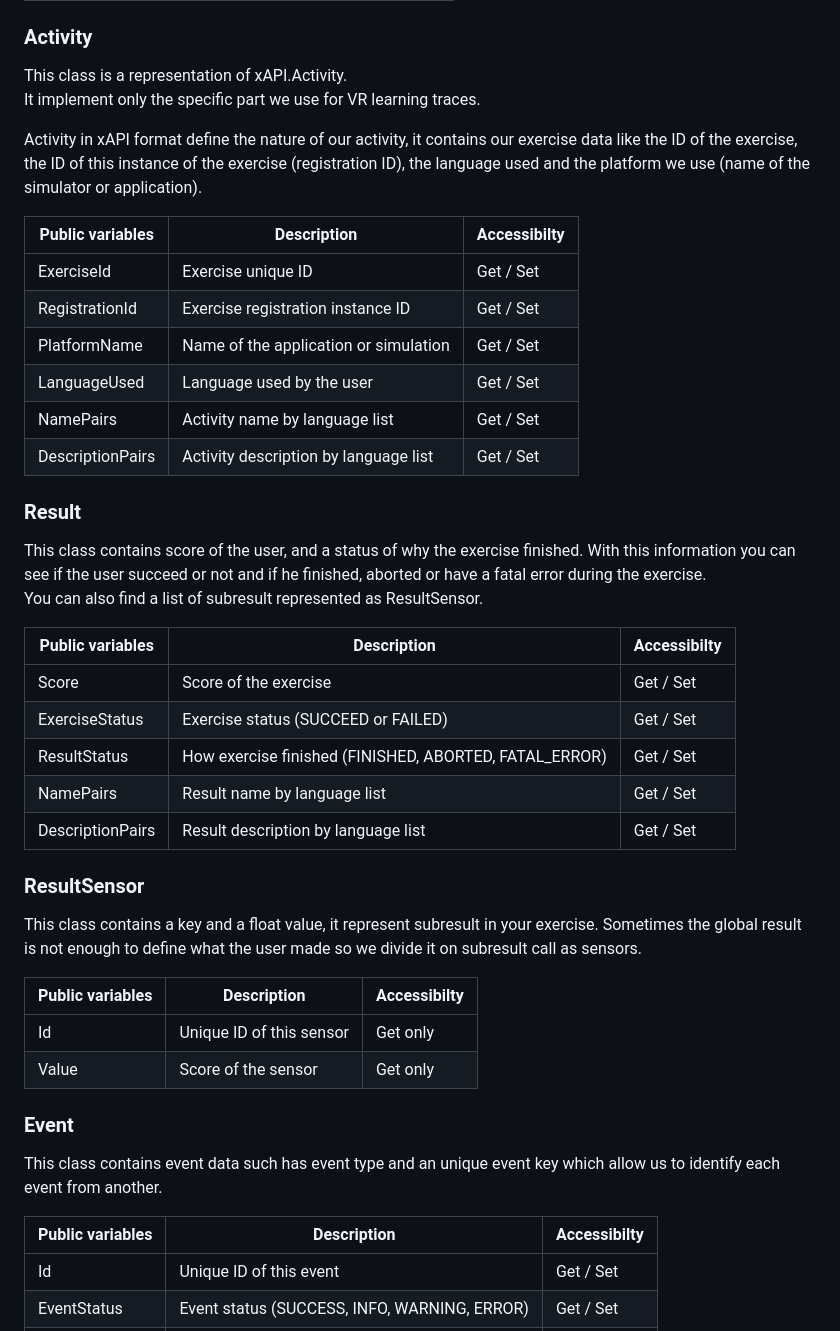
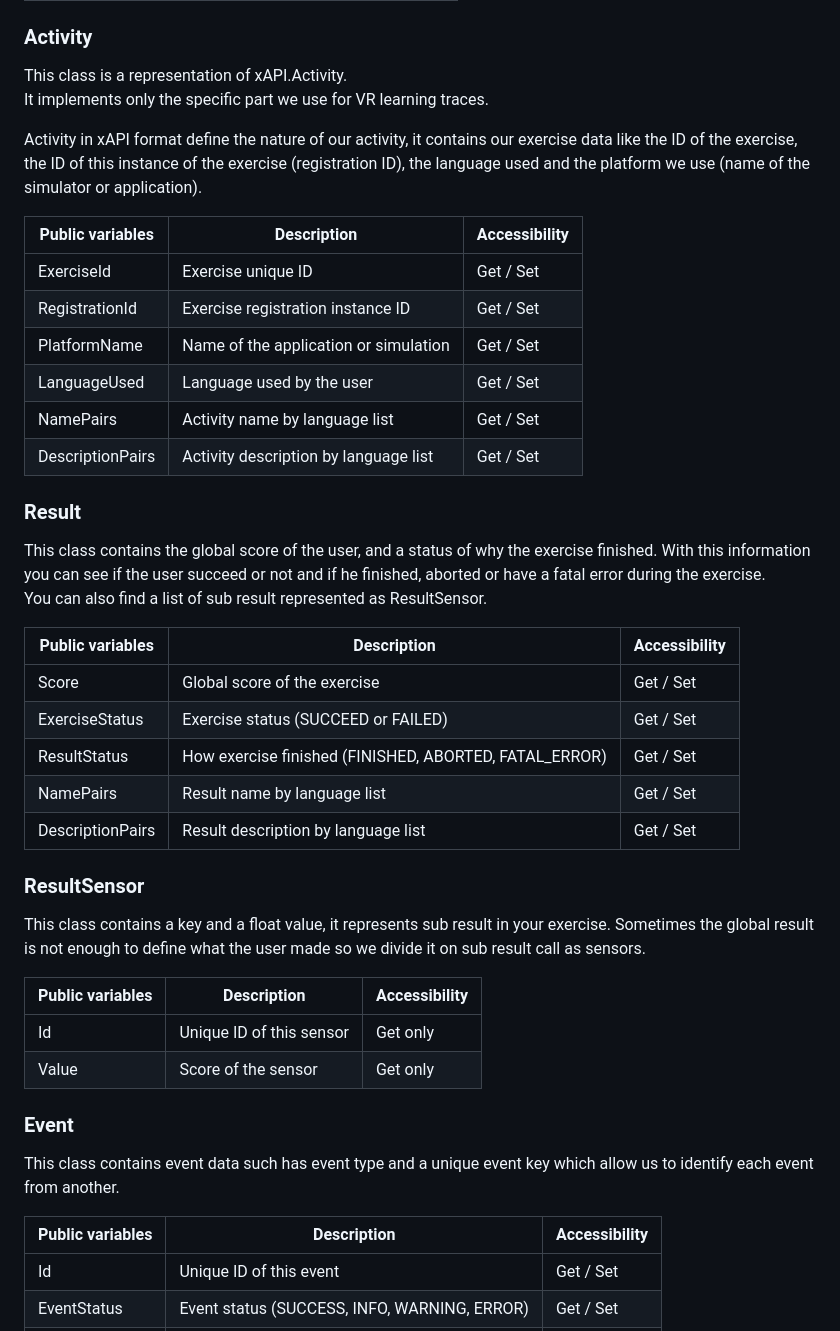
Before and after one commit to Prometheus-X-association/learning-traces, a Markdown page: docs/TechnicalDocument.md, the part around the change printed below. Rendered like a GitHub page.

```diff
--- a/docs/TechnicalDocument.md
+++ b/docs/TechnicalDocument.md
@@ -79,11 +79,11 @@ Actor in xAPI format define the type of actor we want to link to our activity, f
 ### Activity
 
 This class is a representation of xAPI.Activity.\
-It implement only the specific part we use for VR learning traces.
+It implements only the specific part we use for VR learning traces.
 
 Activity in xAPI format define the nature of our activity, it contains our exercise data like the ID of the exercise, the ID of this instance of the exercise (registration ID), the language used and the platform we use (name of the simulator or application).
 
-| Public variables      | Description       | Accessibilty |
+| Public variables      | Description       | Accessibility |
 | --------------------- | ----------------- | ------- |
 | ExerciseId         | Exercise unique ID                               | Get / Set |
 | RegistrationId     | Exercise registration instance ID                | Get / Set |
@@ -94,12 +94,12 @@ Activity in xAPI format define the nature of our activity, it contains our exerc
 
 ### Result
 
-This class contains score of the user, and a status of why the exercise finished. With this information you can see if the user succeed or not and if he finished, aborted or have a fatal error during the exercise.\
-You can also find a list of subresult represented as ResultSensor.
+This class contains the global score of the user, and a status of why the exercise finished. With this information you can see if the user succeed or not and if he finished, aborted or have a fatal error during the exercise.\
+You can also find a list of sub result represented as ResultSensor.
 
-| Public variables      | Description       | Accessibilty |
+| Public variables      | Description       | Accessibility |
 | --------------------- | ----------------- | ------- |
-| Score              | Score of the exercise                                            | Get / Set |
+| Score              | Global score of the exercise                                     | Get / Set |
 | ExerciseStatus     | Exercise status (SUCCEED or FAILED)                              | Get / Set |
 | ResultStatus       | How exercise finished (FINISHED, ABORTED, FATAL_ERROR)           | Get / Set |
 | NamePairs          | Result name by language list                                     | Get / Set |
@@ -107,18 +107,18 @@ You can also find a list of subresult represented as ResultSensor.
 
 ### ResultSensor
 
-This class contains a key and a float value, it represent subresult in your exercise. Sometimes the global result is not enough to define what the user made so we divide it on subresult call as sensors.
+This class contains a key and a float value, it represents sub result in your exercise. Sometimes the global result is not enough to define what the user made so we divide it on sub result call as sensors.
 
-| Public variables      | Description       | Accessibilty |
+| Public variables      | Description       | Accessibility |
 | --------------------- | ----------------- | ------- |
 | Id          | Unique ID of this sensor        | Get only |
 | Value       | Score of the sensor              | Get only |
 
 ### Event
 
-This class contains event data such has event type and an unique event key which allow us to identify each event from another.
+This class contains event data such has event type and a unique event key which allow us to identify each event from another.
 
-| Public variables      | Description       | Accessibilty |
+| Public variables      | Description       | Accessibility |
 | --------------------- | ----------------- | ------- |
 | Id                    | Unique ID of this event                                         | Get / Set |
 | EventStatus           | Event status (SUCCESS, INFO, WARNING, ERROR)                    | Get / Set |
```
Also changed, not shown: other parts of docs/TechnicalDocument.md (+15 -15 lines), README.md (+7 -7 lines).
